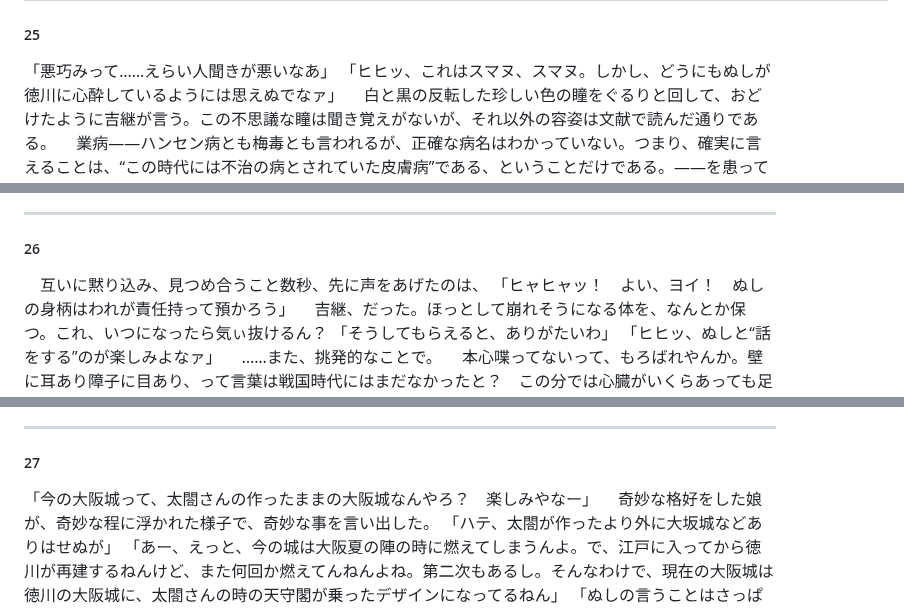
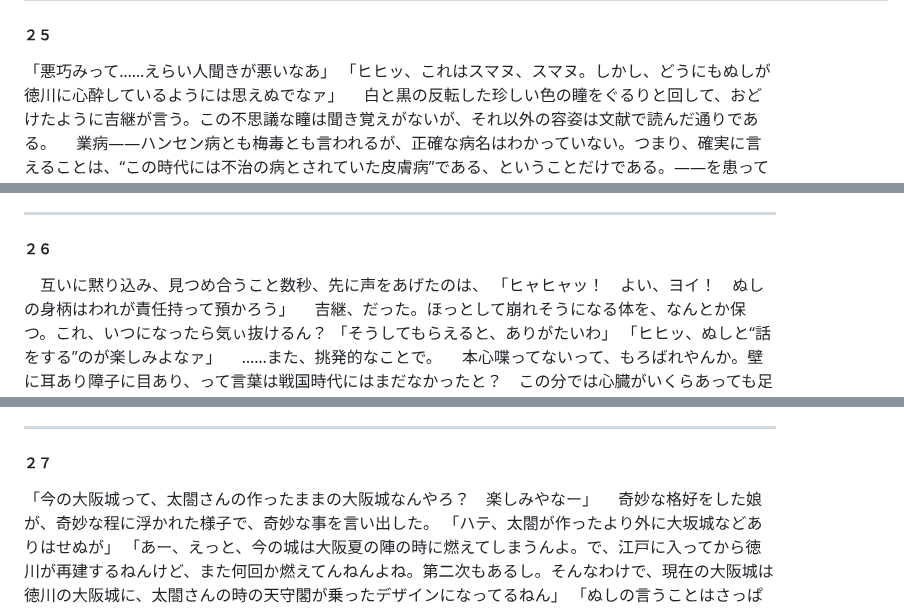
Before and after one commit to yamaie/dands, a Markdown page: bsr/goodbay_dear/9.md, 3 parts joined by grey strips. Rendered like a GitHub page.

```diff
--- a/bsr/goodbay_dear/9.md
+++ b/bsr/goodbay_dear/9.md
@@ -7,7 +7,7 @@ folder: bsr
 pre_page: bsr/goodbay_dear/8.html
 next_page: bsr/goodbay_dear/10.html
 ---
-<h5>25</h5>
+<h5>２５</h5>
 「悪巧みって……えらい人聞きが悪いなあ」
 「ヒヒッ、これはスマヌ、スマヌ。しかし、どうにもぬしが徳川に心酔しているようには思えぬでなァ」
 　白と黒の反転した珍しい色の瞳をぐるりと回して、おどけたように吉継が言う。この不思議な瞳は聞き覚えがないが、それ以外の容姿は文献で読んだ通りである。
@@ -25,7 +25,7 @@ next_page: bsr/goodbay_dear/10.html
 「……左様か」
 　吉継の瞳を見つめたまま、私はニッと笑ってみせた。
 <hr/>
-<h5>26</h5>
+<h5>２６</h5>
 　互いに黙り込み、見つめ合うこと数秒、先に声をあげたのは、
 「ヒャヒャッ！　よい、ヨイ！　ぬしの身柄はわれが責任持って預かろう」
 　吉継、だった。ほっとして崩れそうになる体を、なんとか保つ。これ、いつになったら気ぃ抜けるん？
@@ -52,7 +52,7 @@ next_page: bsr/goodbay_dear/10.html
 
 　私をむざむざ手放したことを。
 <hr/>
-<h5>27</h5>
+<h5>２７</h5>
 「今の大阪城って、太閤さんの作ったままの大阪城なんやろ？　楽しみやなー」
 　奇妙な格好をした娘が、奇妙な程に浮かれた様子で、奇妙な事を言い出した。
 「ハテ、太閤が作ったより外に大坂城などありはせぬが」
```
